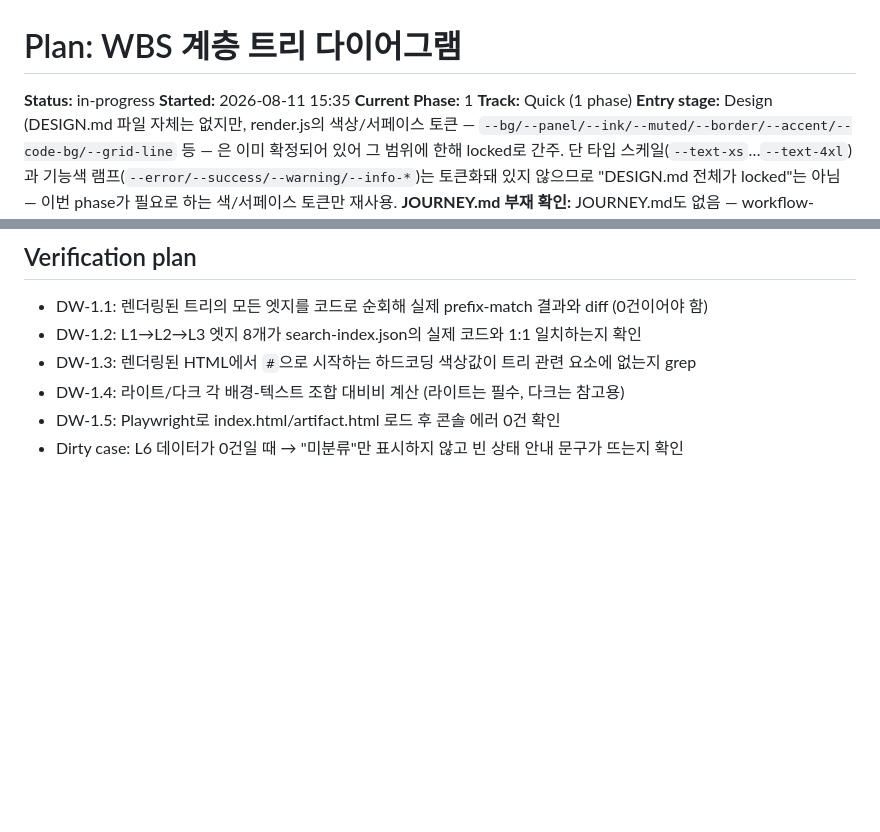
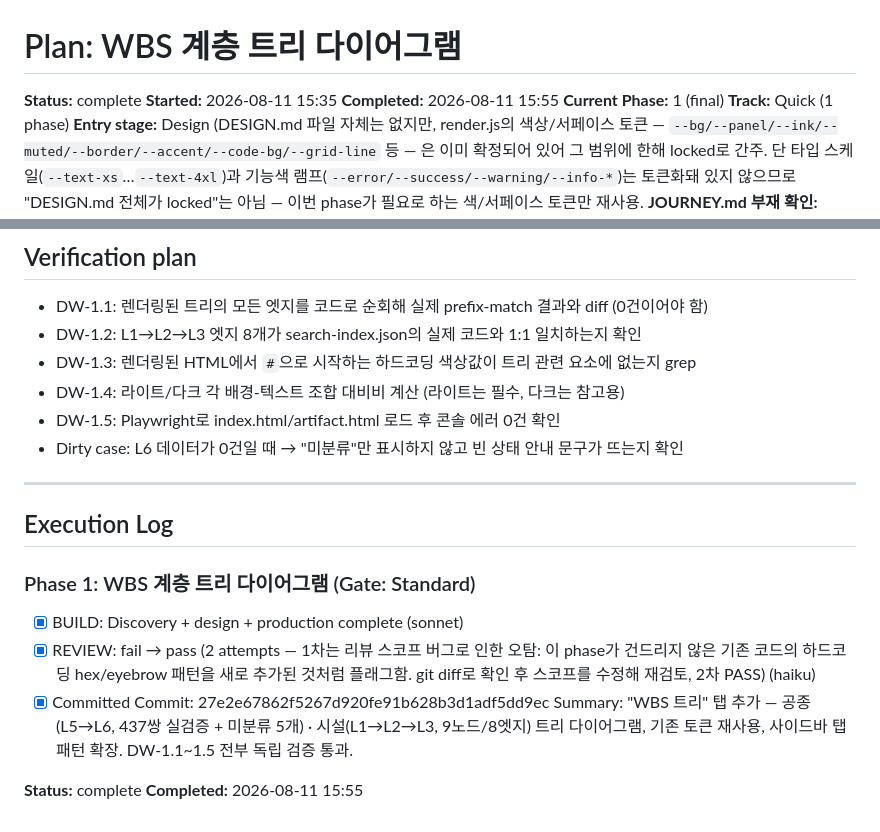
Before and after one commit to 1279wnaud-lang/WaterBIM, a Markdown page: .design-foundations/plans/2026-08-11-wbs-tree-viz-plan.md, 2 parts joined by grey strips. GitHub-like rendering; blank space fills up the shorter version.

Commit message:
docs(codesearch): finalize Phase 1 execution log and plan status
Co-Authored-By: Claude Sonnet 5 <noreply@anthropic.com>

```diff
--- a/.design-foundations/plans/2026-08-11-wbs-tree-viz-plan.md
+++ b/.design-foundations/plans/2026-08-11-wbs-tree-viz-plan.md
@@ -1,8 +1,9 @@
 # Plan: WBS 계층 트리 다이어그램
 
-**Status:** in-progress
+**Status:** complete
 **Started:** 2026-08-11 15:35
-**Current Phase:** 1
+**Completed:** 2026-08-11 15:55
+**Current Phase:** 1 (final)
 **Track:** Quick (1 phase)
 **Entry stage:** Design (DESIGN.md 파일 자체는 없지만, render.js의 색상/서페이스 토큰 — `--bg/--panel/--ink/--muted/--border/--accent/--code-bg/--grid-line` 등 — 은 이미 확정되어 있어 그 범위에 한해 locked로 간주. 단 타입 스케일(`--text-xs`…`--text-4xl`)과 기능색 램프(`--error/--success/--warning/--info-*`)는 토큰화돼 있지 않으므로 "DESIGN.md 전체가 locked"는 아님 — 이번 phase가 필요로 하는 색/서페이스 토큰만 재사용.
 **JOURNEY.md 부재 확인:** JOURNEY.md도 없음 — workflow-conventions.md §2에 따라 wireframe mode로 진행, 이 갭을 명시적으로 플래그함. 트리 진입점(사이드바 탭 vs 기존 탭 내 토글) 배치는 정식 페이지 스펙 없이 mock 단계에서 wireframe로 결정.)
@@ -64,3 +65,17 @@
 - DW-1.4: 라이트/다크 각 배경-텍스트 조합 대비비 계산 (라이트는 필수, 다크는 참고용)
 - DW-1.5: Playwright로 index.html/artifact.html 로드 후 콘솔 에러 0건 확인
 - Dirty case: L6 데이터가 0건일 때 → "미분류"만 표시하지 않고 빈 상태 안내 문구가 뜨는지 확인
+
+---
+
+## Execution Log
+
+### Phase 1: WBS 계층 트리 다이어그램 (Gate: Standard)
+- [x] BUILD: Discovery + design + production complete (sonnet)
+- [x] REVIEW: fail → pass (2 attempts — 1차는 리뷰 스코프 버그로 인한 오탐: 이 phase가 건드리지 않은 기존 코드의 하드코딩 hex/eyebrow 패턴을 새로 추가된 것처럼 플래그함. git diff로 확인 후 스코프를 수정해 재검토, 2차 PASS) (haiku)
+- [x] Committed
+Commit: 27e2e67862f5267d920fe91b628b3d1adf5dd9ec
+Summary: "WBS 트리" 탭 추가 — 공종(L5→L6, 437쌍 실검증 + 미분류 5개) · 시설(L1→L2→L3, 9노드/8엣지) 트리 다이어그램, 기존 토큰 재사용, 사이드바 탭 패턴 확장. DW-1.1~1.5 전부 독립 검증 통과.
+
+**Status:** complete
+**Completed:** 2026-08-11 15:55
```
